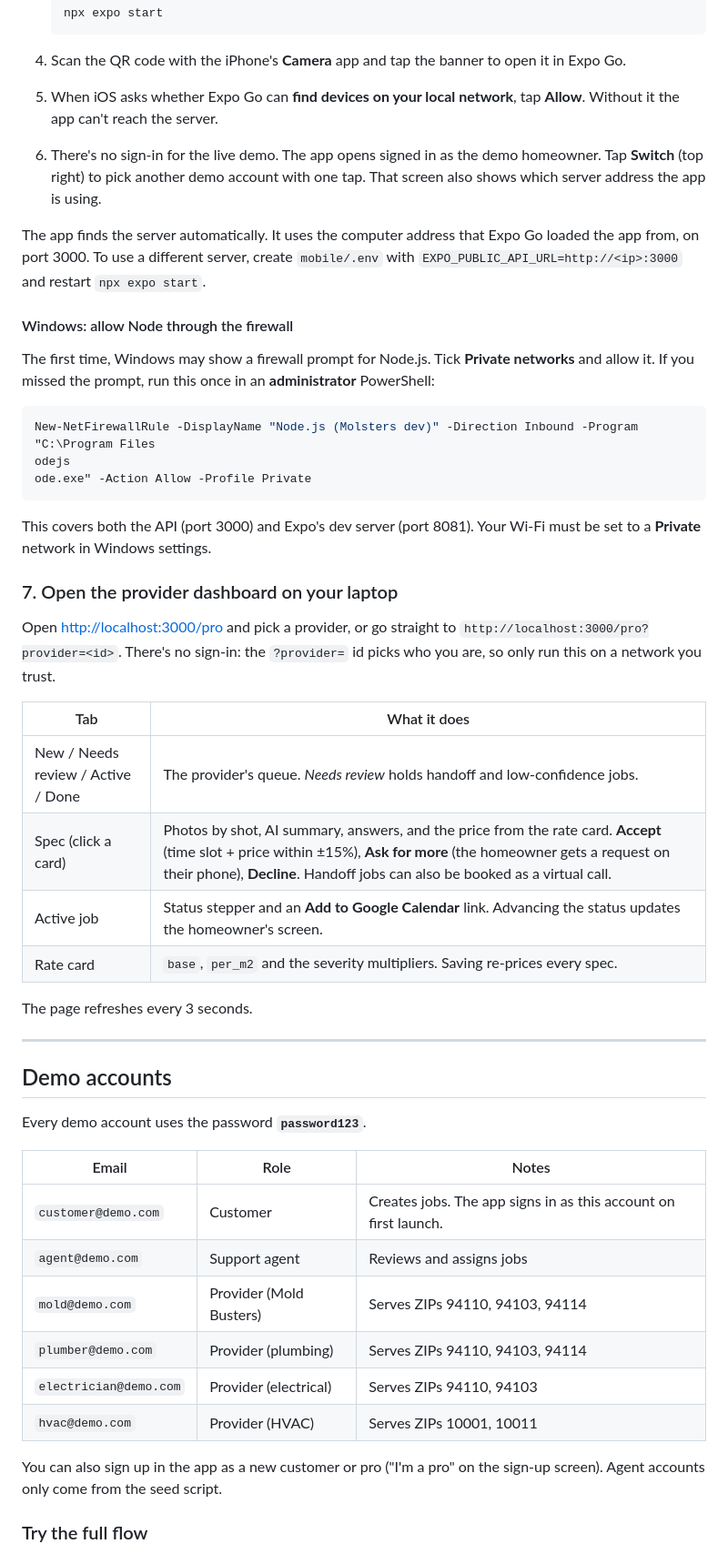
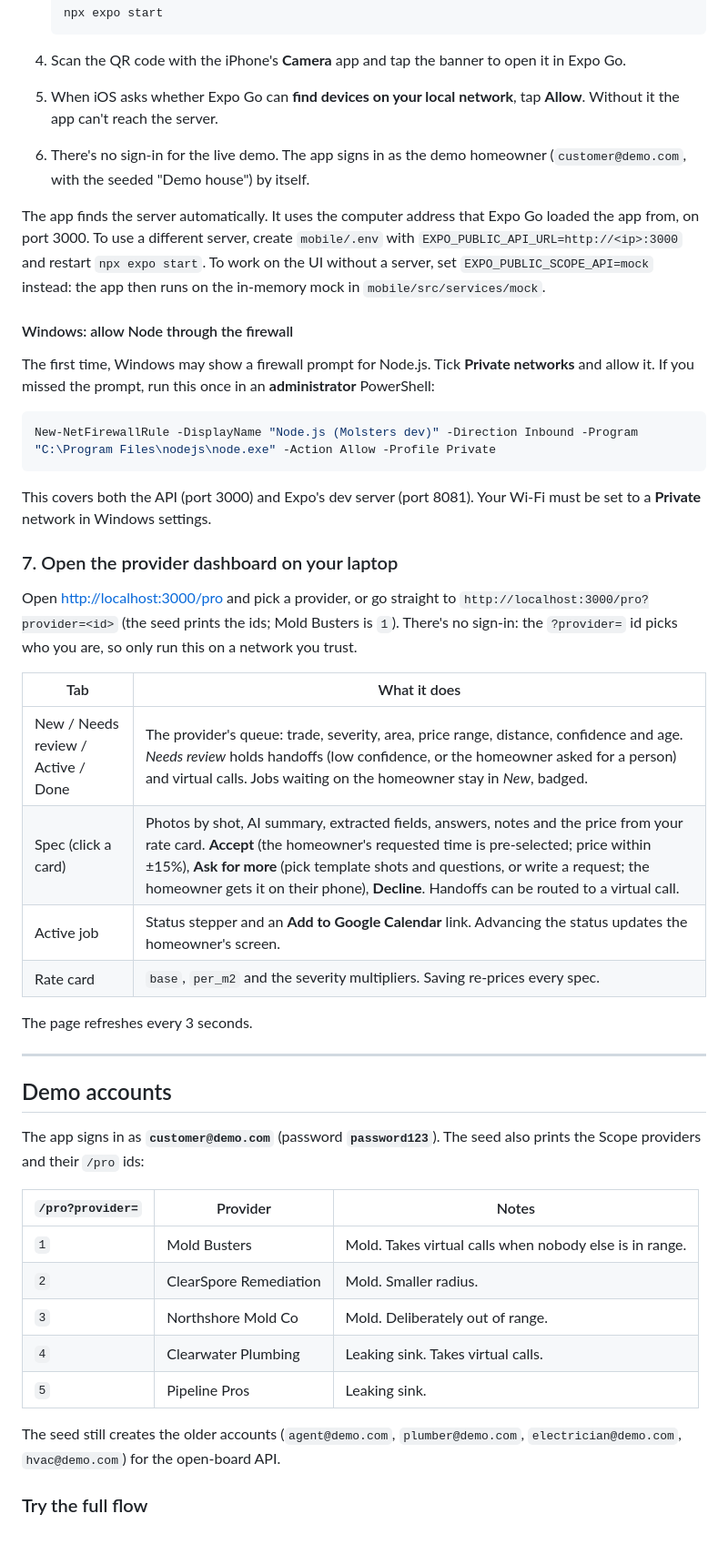
Before and after one commit to Justinfan591/Homely, a Markdown page: README.md, the part around one of its changes. Shown at 91% size. Rendered like a GitHub page.

````diff
--- a/README.md
+++ b/README.md
@@ -199,30 +203,28 @@ npm install
 
 4. Scan the QR code with the iPhone's **Camera** app and tap the banner to open it in Expo Go.
 5. When iOS asks whether Expo Go can **find devices on your local network**, tap **Allow**. Without it the app can't reach the server.
-6. There's no sign-in for the live demo. The app opens signed in as the demo homeowner. Tap **Switch** (top right) to pick another demo account with one tap. That screen also shows which server address the app is using.
+6. There's no sign-in for the live demo. The app signs in as the demo homeowner (`customer@demo.com`, with the seeded "Demo house") by itself.
 
-The app finds the server automatically. It uses the computer address that Expo Go loaded the app from, on port 3000. To use a different server, create `mobile/.env` with `EXPO_PUBLIC_API_URL=http://<ip>:3000` and restart `npx expo start`.
+The app finds the server automatically. It uses the computer address that Expo Go loaded the app from, on port 3000. To use a different server, create `mobile/.env` with `EXPO_PUBLIC_API_URL=http://<ip>:3000` and restart `npx expo start`. To work on the UI without a server, set `EXPO_PUBLIC_SCOPE_API=mock` instead: the app then runs on the in-memory mock in `mobile/src/services/mock`.
 
 #### Windows: allow Node through the firewall
 
 The first time, Windows may show a firewall prompt for Node.js. Tick **Private networks** and allow it. If you missed the prompt, run this once in an **administrator** PowerShell:
 
 ```powershell
-New-NetFirewallRule -DisplayName "Node.js (Molsters dev)" -Direction Inbound -Program "C:\Program Files
-odejs
-ode.exe" -Action Allow -Profile Private
+New-NetFirewallRule -DisplayName "Node.js (Molsters dev)" -Direction Inbound -Program "C:\Program Files\nodejs\node.exe" -Action Allow -Profile Private
 ```
 
 This covers both the API (port 3000) and Expo's dev server (port 8081). Your Wi-Fi must be set to a **Private** network in Windows settings.
 
 ### 7. Open the provider dashboard on your laptop
 
-Open <http://localhost:3000/pro> and pick a provider, or go straight to `http://localhost:3000/pro?provider=<id>`. There's no sign-in: the `?provider=` id picks who you are, so only run this on a network you trust.
+Open <http://localhost:3000/pro> and pick a provider, or go straight to `http://localhost:3000/pro?provider=<id>` (the seed prints the ids; Mold Busters is `1`). There's no sign-in: the `?provider=` id picks who you are, so only run this on a network you trust.
 
 | Tab | What it does |
 | --- | --- |
-| New / Needs review / Active / Done | The provider's queue. *Needs review* holds handoff and low-confidence jobs. |
-| Spec (click a card) | Photos by shot, AI summary, answers, and the price from the rate card. **Accept** (time slot + price within ±15%), **Ask for more** (the homeowner gets a request on their phone), **Decline**. Handoff jobs can also be booked as a virtual call. |
+| New / Needs review / Active / Done | The provider's queue: trade, severity, area, price range, distance, confidence and age. *Needs review* holds handoffs (low confidence, or the homeowner asked for a person) and virtual calls. Jobs waiting on the homeowner stay in *New*, badged. |
+| Spec (click a card) | Photos by shot, AI summary, extracted fields, answers, notes and the price from your rate card. **Accept** (the homeowner's requested time is pre-selected; price within ±15%), **Ask for more** (pick template shots and questions, or write a request; the homeowner gets it on their phone), **Decline**. Handoffs can be routed to a virtual call. |
 | Active job | Status stepper and an **Add to Google Calendar** link. Advancing the status updates the homeowner's screen. |
 | Rate card | `base`, `per_m2` and the severity multipliers. Saving re-prices every spec. |
 
@@ -232,18 +234,17 @@ The page refreshes every 3 seconds.
 
 ## Demo accounts
 
-Every demo account uses the password **`password123`**.
+The app signs in as **`customer@demo.com`** (password **`password123`**). The seed also prints the Scope providers and their `/pro` ids:
 
-| Email | Role | Notes |
+| `/pro?provider=` | Provider | Notes |
 | --- | --- | --- |
-| `customer@demo.com` | Customer | Creates jobs. The app signs in as this account on first launch. |
-| `agent@demo.com` | Support agent | Reviews and assigns jobs |
-| `mold@demo.com` | Provider (Mold Busters) | Serves ZIPs 94110, 94103, 94114 |
-| `plumber@demo.com` | Provider (plumbing) | Serves ZIPs 94110, 94103, 94114 |
-| `electrician@demo.com` | Provider (electrical) | Serves ZIPs 94110, 94103 |
-| `hvac@demo.com` | Provider (HVAC) | Serves ZIPs 10001, 10011 |
+| `1` | Mold Busters | Mold. Takes virtual calls when nobody else is in range. |
+| `2` | ClearSpore Remediation | Mold. Smaller radius. |
+| `3` | Northshore Mold Co | Mold. Deliberately out of range. |
+| `4` | Clearwater Plumbing | Leaking sink. Takes virtual calls. |
+| `5` | Pipeline Pros | Leaking sink. |
 
-You can also sign up in the app as a new customer or pro ("I'm a pro" on the sign-up screen). Agent accounts only come from the seed script.
+The seed still creates the older accounts (`agent@demo.com`, `plumber@demo.com`, `electrician@demo.com`, `hvac@demo.com`) for the open-board API.
 
 ### Try the full flow
 
````
Also changed, not shown: other parts of README.md (+37 -35 lines).
